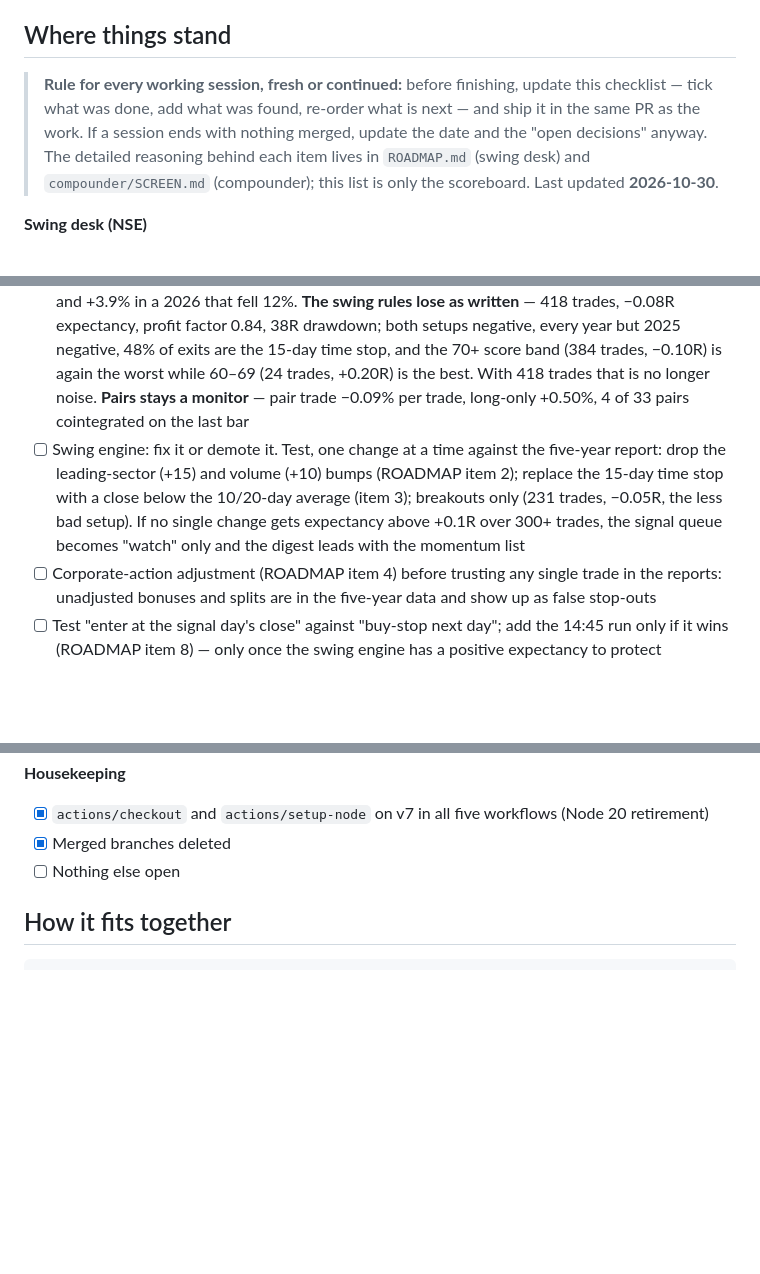
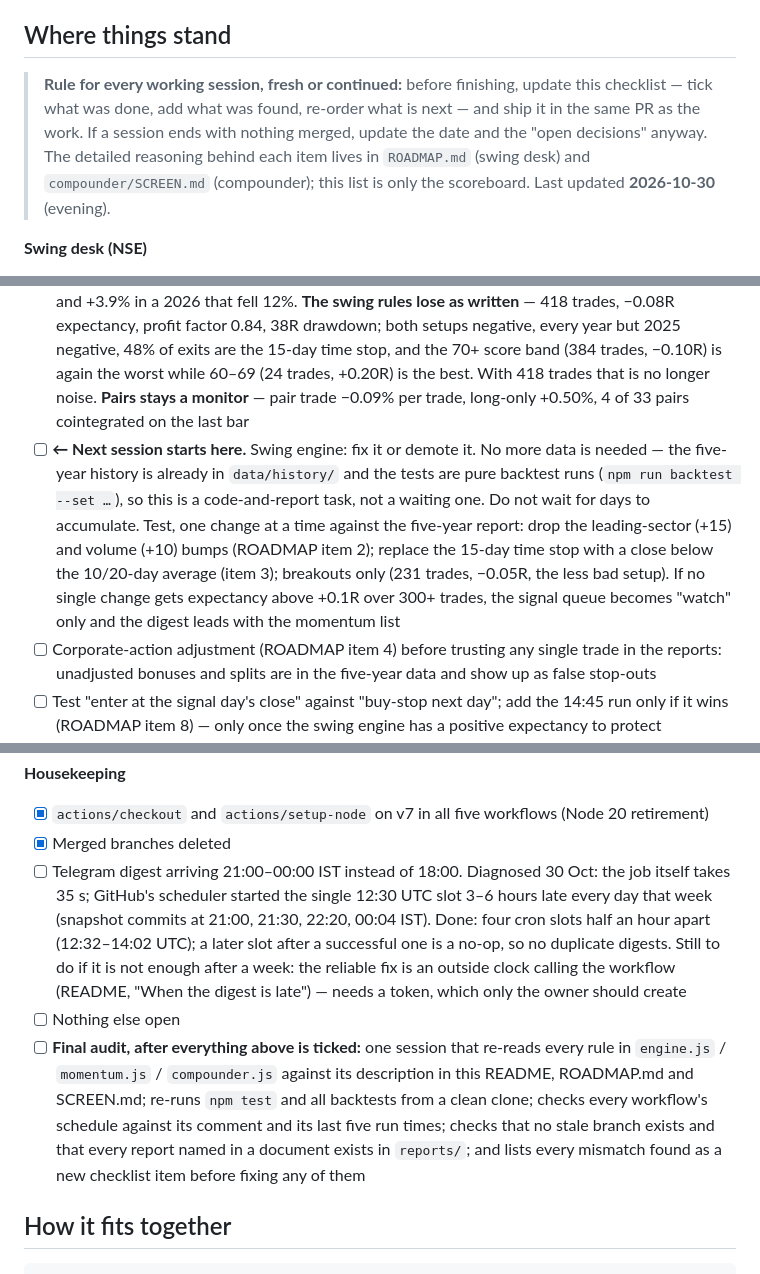
Before and after one commit to Kislr/nifty-swing-desk, a Markdown page: README.md, 3 parts joined by grey strips. GitHub-like rendering; blank space fills up the shorter version.

Commit message:
README: next-session pointer, digest-timing diagnosis, final audit step

```diff
--- a/README.md
+++ b/README.md
@@ -8,7 +8,7 @@ Everything runs on free tiers: GitHub (hosting, scheduler, storage) and Telegram
 
 ## Where things stand
 
-> **Rule for every working session, fresh or continued:** before finishing, update this checklist — tick what was done, add what was found, re-order what is next — and ship it in the same PR as the work. If a session ends with nothing merged, update the date and the "open decisions" anyway. The detailed reasoning behind each item lives in `ROADMAP.md` (swing desk) and `compounder/SCREEN.md` (compounder); this list is only the scoreboard. Last updated **2026-10-30**.
+> **Rule for every working session, fresh or continued:** before finishing, update this checklist — tick what was done, add what was found, re-order what is next — and ship it in the same PR as the work. If a session ends with nothing merged, update the date and the "open decisions" anyway. The detailed reasoning behind each item lives in `ROADMAP.md` (swing desk) and `compounder/SCREEN.md` (compounder); this list is only the scoreboard. Last updated **2026-10-30** (evening).
 
 **Swing desk (NSE)**
 
@@ -16,7 +16,7 @@ Everything runs on free tiers: GitHub (hosting, scheduler, storage) and Telegram
 - [x] Walk-forward backtests for the swing rules, the momentum engine and the pairs engine (`reports/`)
 - [x] Digest moves to 18:00 IST (PR #11)
 - [x] Five-year history reload (2021-11 → 2026-10, 1,233 days, 501 symbols, run from a home connection) and all three backtests re-run (`reports/*-2026-10-30.md`). Verdicts: **momentum works** — +106.9% vs Nifty +39.7% over Jun 2022 – Oct 2026, 18.2% CAGR, 21% max drawdown, Sharpe 1.20, ahead of the index in four of five calendar years (behind only in 2025) and +3.9% in a 2026 that fell 12%. **The swing rules lose as written** — 418 trades, −0.08R expectancy, profit factor 0.84, 38R drawdown; both setups negative, every year but 2025 negative, 48% of exits are the 15-day time stop, and the 70+ score band (384 trades, −0.10R) is again the worst while 60–69 (24 trades, +0.20R) is the best. With 418 trades that is no longer noise. **Pairs stays a monitor** — pair trade −0.09% per trade, long-only +0.50%, 4 of 33 pairs cointegrated on the last bar
-- [ ] Swing engine: fix it or demote it. Test, one change at a time against the five-year report: drop the leading-sector (+15) and volume (+10) bumps (ROADMAP item 2); replace the 15-day time stop with a close below the 10/20-day average (item 3); breakouts only (231 trades, −0.05R, the less bad setup). If no single change gets expectancy above +0.1R over 300+ trades, the signal queue becomes "watch" only and the digest leads with the momentum list
+- [ ] **← Next session starts here.** Swing engine: fix it or demote it. No more data is needed — the five-year history is already in `data/history/` and the tests are pure backtest runs (`npm run backtest --set …`), so this is a code-and-report task, not a waiting one. Do not wait for days to accumulate. Test, one change at a time against the five-year report: drop the leading-sector (+15) and volume (+10) bumps (ROADMAP item 2); replace the 15-day time stop with a close below the 10/20-day average (item 3); breakouts only (231 trades, −0.05R, the less bad setup). If no single change gets expectancy above +0.1R over 300+ trades, the signal queue becomes "watch" only and the digest leads with the momentum list
 - [ ] Corporate-action adjustment (ROADMAP item 4) before trusting any single trade in the reports: unadjusted bonuses and splits are in the five-year data and show up as false stop-outs
 - [ ] Test "enter at the signal day's close" against "buy-stop next day"; add the 14:45 run only if it wins (ROADMAP item 8) — only once the swing engine has a positive expectancy to protect
 
@@ -43,7 +43,9 @@ Everything runs on free tiers: GitHub (hosting, scheduler, storage) and Telegram
 
 - [x] `actions/checkout` and `actions/setup-node` on v7 in all five workflows (Node 20 retirement)
 - [x] Merged branches deleted
+- [ ] Telegram digest arriving 21:00–00:00 IST instead of 18:00. Diagnosed 30 Oct: the job itself takes 35 s; GitHub's scheduler started the single 12:30 UTC slot 3–6 hours late every day that week (snapshot commits at 21:00, 21:30, 22:20, 00:04 IST). Done: four cron slots half an hour apart (12:32–14:02 UTC); a later slot after a successful one is a no-op, so no duplicate digests. Still to do if it is not enough after a week: the reliable fix is an outside clock calling the workflow (README, "When the digest is late") — needs a token, which only the owner should create
 - [ ] Nothing else open
+- [ ] **Final audit, after everything above is ticked:** one session that re-reads every rule in `engine.js` / `momentum.js` / `compounder.js` against its description in this README, ROADMAP.md and SCREEN.md; re-runs `npm test` and all backtests from a clean clone; checks every workflow's schedule against its comment and its last five run times; checks that no stale branch exists and that every report named in a document exists in `reports/`; and lists every mismatch found as a new checklist item before fixing any of them
 
 ## How it fits together
 
```
Also changed, not shown: other parts of README.md (+2 -0 lines).
